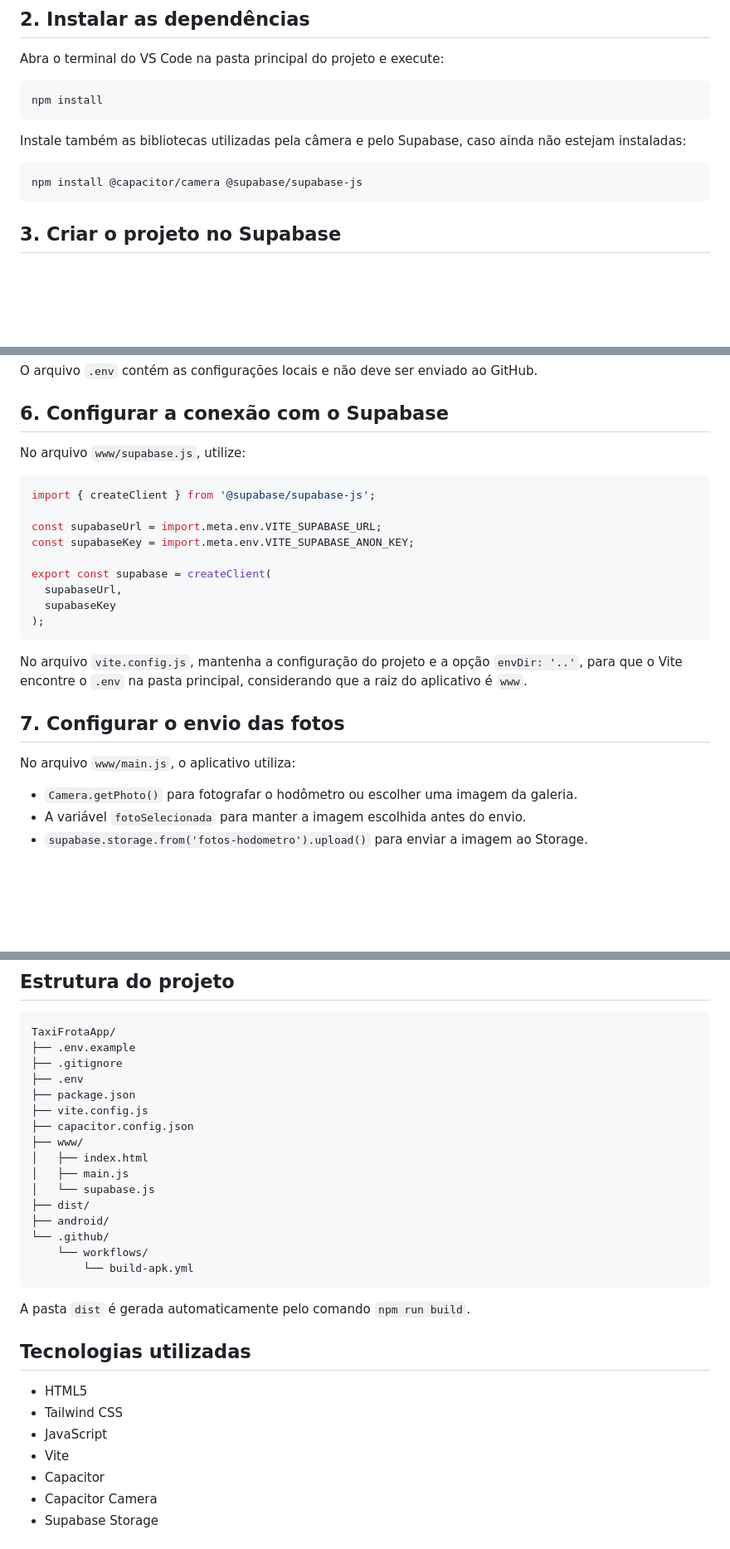
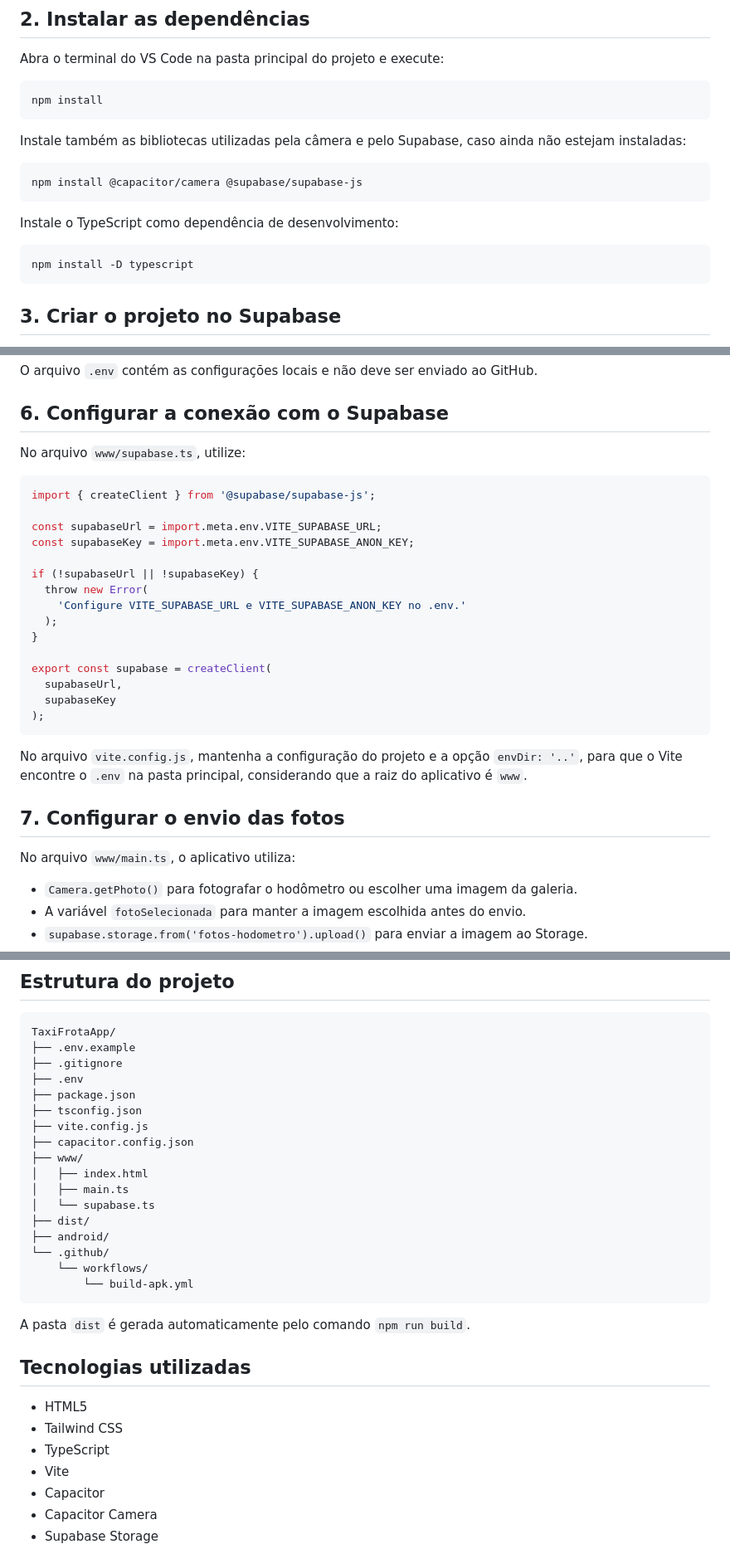
Before and after one commit to melzocaa/camerareact, a Markdown page: README.md, 3 parts joined by grey strips. Shown at 83% size. Drawn GitHub-style; blank space fills up the shorter version.

Commit message:
Migrate project to TypeScript and update README
Updated README to reflect TypeScript migration and new file structure.

````diff
--- a/README.md
+++ b/README.md
@@ -24,6 +24,12 @@ Instale também as bibliotecas utilizadas pela câmera e pelo Supabase, caso ain
 
 ```bash
 npm install @capacitor/camera @supabase/supabase-js
+```
+
+Instale o TypeScript como dependência de desenvolvimento:
+
+```bash
+npm install -D typescript
 ```
 
 ## 3. Criar o projeto no Supabase
@@ -80,13 +86,19 @@ O arquivo `.env` contém as configurações locais e não deve ser enviado ao Gi
 
 ## 6. Configurar a conexão com o Supabase
 
-No arquivo `www/supabase.js`, utilize:
+No arquivo `www/supabase.ts`, utilize:
 
-```javascript
+```typescript
 import { createClient } from '@supabase/supabase-js';
 
 const supabaseUrl = import.meta.env.VITE_SUPABASE_URL;
 const supabaseKey = import.meta.env.VITE_SUPABASE_ANON_KEY;
+
+if (!supabaseUrl || !supabaseKey) {
+  throw new Error(
+    'Configure VITE_SUPABASE_URL e VITE_SUPABASE_ANON_KEY no .env.'
+  );
+}
 
 export const supabase = createClient(
   supabaseUrl,
@@ -98,7 +110,7 @@ No arquivo `vite.config.js`, mantenha a configuração do projeto e a opção `e
 
 ## 7. Configurar o envio das fotos
 
-No arquivo `www/main.js`, o aplicativo utiliza:
+No arquivo `www/main.ts`, o aplicativo utiliza:
 
 - `Camera.getPhoto()` para fotografar o hodômetro ou escolher uma imagem da galeria.
 - A variável `fotoSelecionada` para manter a imagem escolhida antes do envio.
@@ -210,12 +228,13 @@ TaxiFrotaApp/
 ├── .gitignore
 ├── .env
 ├── package.json
+├── tsconfig.json
 ├── vite.config.js
 ├── capacitor.config.json
 ├── www/
 │   ├── index.html
-│   ├── main.js
-│   └── supabase.js
+│   ├── main.ts
+│   └── supabase.ts
 ├── dist/
 ├── android/
 └── .github/
@@ -229,7 +248,7 @@ A pasta `dist` é gerada automaticamente pelo comando `npm run build`.
 
 - HTML5
 - Tailwind CSS
-- JavaScript
+- TypeScript
 - Vite
 - Capacitor
 - Capacitor Camera
````
Also changed, not shown: other parts of README.md (+7 -1 lines).
